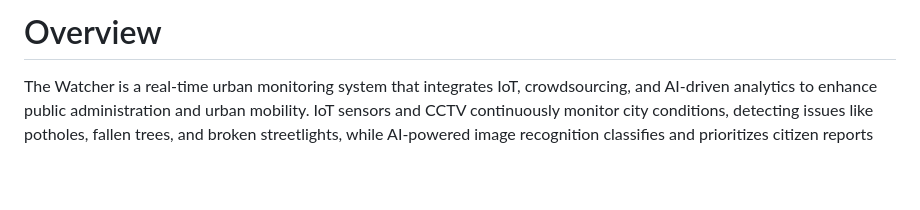
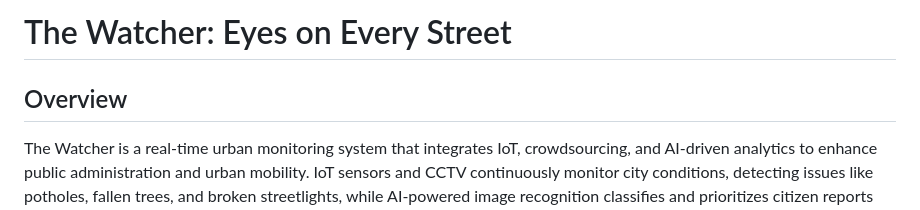
Before and after one commit to junhubdotcom/vhack_steadypunpipi, a Markdown page: README.md, the part around the change. Rendered like a GitHub page; blank space fills up the shorter version.

```diff
--- a/README.md
+++ b/README.md
@@ -1,4 +1,6 @@
-# Overview
+# The Watcher: Eyes on Every Street
+
+## Overview
 
 The Watcher is a real-time urban monitoring system that integrates IoT, crowdsourcing, and AI-driven analytics to enhance public administration and urban mobility. IoT sensors and CCTV continuously monitor city conditions, detecting issues like potholes, fallen trees, and broken streetlights, while AI-powered image recognition classifies and prioritizes citizen reports based on urgency and severity, verified through public voting and IoT data. This enables real-time risk assessment and swift responses to critical incidents. Integrated with navigation apps, The Watcher delivers dynamic hazard alerts, while a structured report list with live status updates ensures transparency and community engagement. Governments can monitor city-wide trends via a dashboard that provides insights on issue types, report volumes, graphical analysis, and heatmaps. By automating issue detection and response, The Watcher strengthens urban resilience, optimizes resource allocation, and improves traffic flow.
 
```
